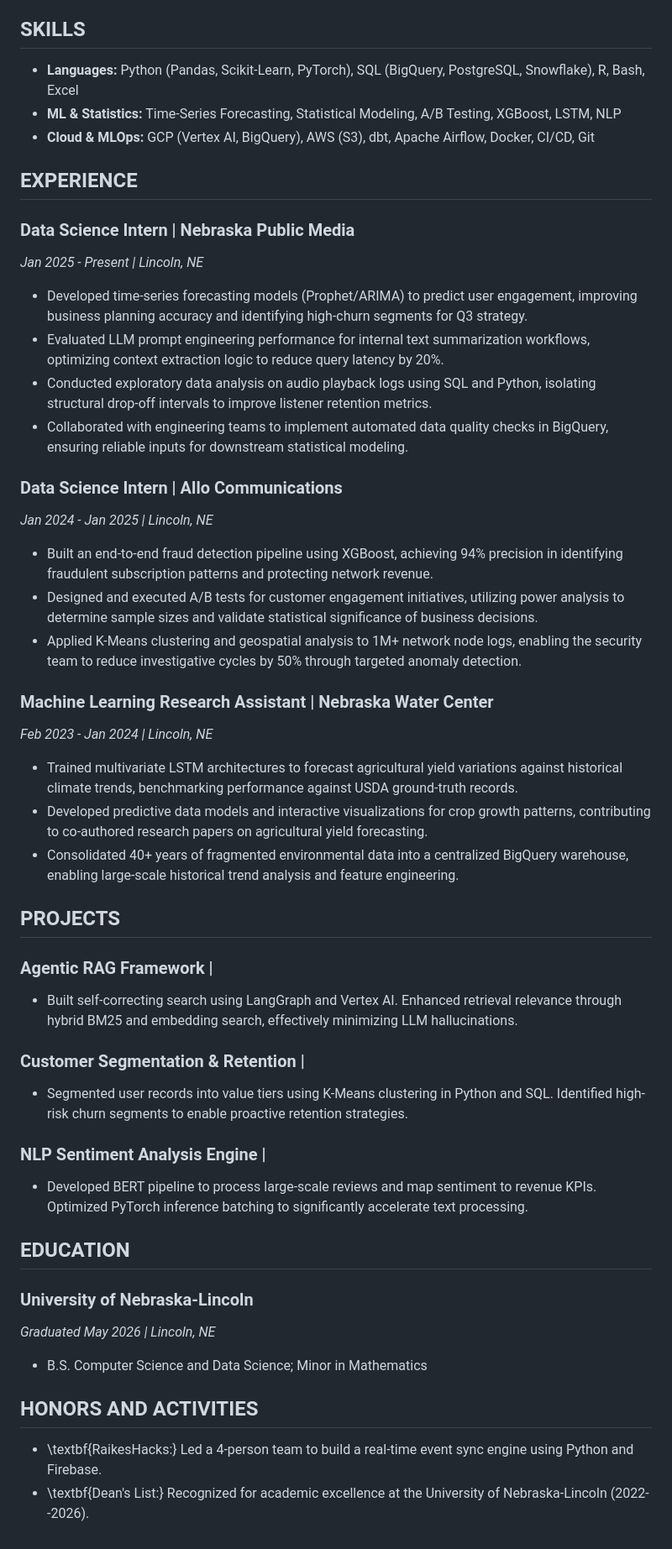
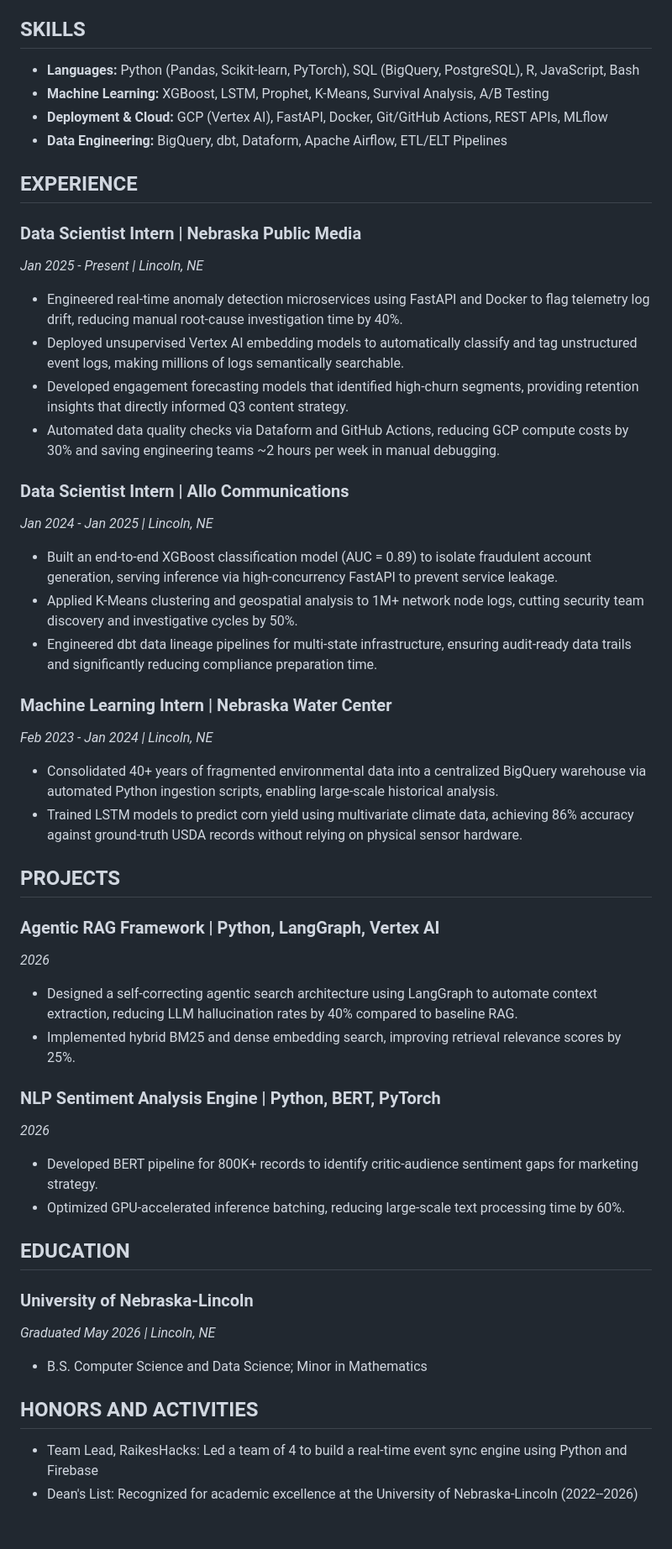
Before and after one commit to sagun-karki/multimodal-resume-compiler, a Markdown page: my-content/user_profile.md, the part around the change. Shown at 84% size. GitHub-like rendering.

Commit message:
update resume

```diff
--- a/my-content/user_profile.md
+++ b/my-content/user_profile.md
@@ -8,41 +8,42 @@
 - **Github:** github.com/sagun-karki
 
 ## SKILLS
-- **Languages:** Python (Pandas, Scikit-Learn, PyTorch), SQL (BigQuery, PostgreSQL, Snowflake), R, Bash, Excel
-- **ML & Statistics:** Time-Series Forecasting, Statistical Modeling, A/B Testing, XGBoost, LSTM, NLP
-- **Cloud & MLOps:** GCP (Vertex AI, BigQuery), AWS (S3), dbt, Apache Airflow, Docker, CI/CD, Git
+- **Languages:** Python (Pandas, Scikit-learn, PyTorch), SQL (BigQuery, PostgreSQL), R, JavaScript, Bash
+- **Machine Learning:** XGBoost, LSTM, Prophet, K-Means, Survival Analysis, A/B Testing
+- **Deployment & Cloud:** GCP (Vertex AI), FastAPI, Docker, Git/GitHub Actions, REST APIs, MLflow
+- **Data Engineering:** BigQuery, dbt, Dataform, Apache Airflow, ETL/ELT Pipelines
 
 ## EXPERIENCE
 
-### Data Science Intern | Nebraska Public Media
+### Data Scientist Intern | Nebraska Public Media
 *Jan 2025 - Present | Lincoln, NE*
-- Developed time-series forecasting models (Prophet/ARIMA) to predict user engagement, improving business planning accuracy and identifying high-churn segments for Q3 strategy.
-- Evaluated LLM prompt engineering performance for internal text summarization workflows, optimizing context extraction logic to reduce query latency by 20%.
-- Conducted exploratory data analysis on audio playback logs using SQL and Python, isolating structural drop-off intervals to improve listener retention metrics.
-- Collaborated with engineering teams to implement automated data quality checks in BigQuery, ensuring reliable inputs for downstream statistical modeling.
+- Engineered real-time anomaly detection microservices using FastAPI and Docker to flag telemetry log drift, reducing manual root-cause investigation time by 40%.
+- Deployed unsupervised Vertex AI embedding models to automatically classify and tag unstructured event logs, making millions of logs semantically searchable.
+- Developed engagement forecasting models that identified high-churn segments, providing retention insights that directly informed Q3 content strategy.
+- Automated data quality checks via Dataform and GitHub Actions, reducing GCP compute costs by 30% and saving engineering teams ~2 hours per week in manual debugging.
 
-### Data Science Intern | Allo Communications
+### Data Scientist Intern | Allo Communications
 *Jan 2024 - Jan 2025 | Lincoln, NE*
-- Built an end-to-end fraud detection pipeline using XGBoost, achieving 94% precision in identifying fraudulent subscription patterns and protecting network revenue.
-- Designed and executed A/B tests for customer engagement initiatives, utilizing power analysis to determine sample sizes and validate statistical significance of business decisions.
-- Applied K-Means clustering and geospatial analysis to 1M+ network node logs, enabling the security team to reduce investigative cycles by 50% through targeted anomaly detection.
+- Built an end-to-end XGBoost classification model (AUC = 0.89) to isolate fraudulent account generation, serving inference via high-concurrency FastAPI to prevent service leakage.
+- Applied K-Means clustering and geospatial analysis to 1M+ network node logs, cutting security team discovery and investigative cycles by 50%.
+- Engineered dbt data lineage pipelines for multi-state infrastructure, ensuring audit-ready data trails and significantly reducing compliance preparation time.
 
-### Machine Learning Research Assistant | Nebraska Water Center
+### Machine Learning Intern | Nebraska Water Center
 *Feb 2023 - Jan 2024 | Lincoln, NE*
-- Trained multivariate LSTM architectures to forecast agricultural yield variations against historical climate trends, benchmarking performance against USDA ground-truth records.
-- Developed predictive data models and interactive visualizations for crop growth patterns, contributing to co-authored research papers on agricultural yield forecasting.
-- Consolidated 40+ years of fragmented environmental data into a centralized BigQuery warehouse, enabling large-scale historical trend analysis and feature engineering.
+- Consolidated 40+ years of fragmented environmental data into a centralized BigQuery warehouse via automated Python ingestion scripts, enabling large-scale historical analysis.
+- Trained LSTM models to predict corn yield using multivariate climate data, achieving 86% accuracy against ground-truth USDA records without relying on physical sensor hardware.
 
 ## PROJECTS
 
-### Agentic RAG Framework |
-- Built self-correcting search using LangGraph and Vertex AI. Enhanced retrieval relevance through hybrid BM25 and embedding search, effectively minimizing LLM hallucinations.
+### Agentic RAG Framework | Python, LangGraph, Vertex AI
+*2026*
+- Designed a self-correcting agentic search architecture using LangGraph to automate context extraction, reducing LLM hallucination rates by 40% compared to baseline RAG.
+- Implemented hybrid BM25 and dense embedding search, improving retrieval relevance scores by 25%.
 
-### Customer Segmentation & Retention |
-- Segmented user records into value tiers using K-Means clustering in Python and SQL. Identified high-risk churn segments to enable proactive retention strategies.
-
-### NLP Sentiment Analysis Engine |
-- Developed BERT pipeline to process large-scale reviews and map sentiment to revenue KPIs. Optimized PyTorch inference batching to significantly accelerate text processing.
+### NLP Sentiment Analysis Engine | Python, BERT, PyTorch
+*2026*
+- Developed BERT pipeline for 800K+ records to identify critic-audience sentiment gaps for marketing strategy.
+- Optimized GPU-accelerated inference batching, reducing large-scale text processing time by 60%.
 
 ## EDUCATION
 
@@ -51,5 +52,5 @@
 - B.S. Computer Science and Data Science; Minor in Mathematics
 
 ## HONORS AND ACTIVITIES
-- \textbf{RaikesHacks:} Led a 4-person team to build a real-time event sync engine using Python and Firebase.
-- \textbf{Dean's List:} Recognized for academic excellence at the University of Nebraska-Lincoln (2022--2026).
+- Team Lead, RaikesHacks: Led a team of 4 to build a real-time event sync engine using Python and Firebase
+- Dean's List: Recognized for academic excellence at the University of Nebraska-Lincoln (2022--2026)
```
